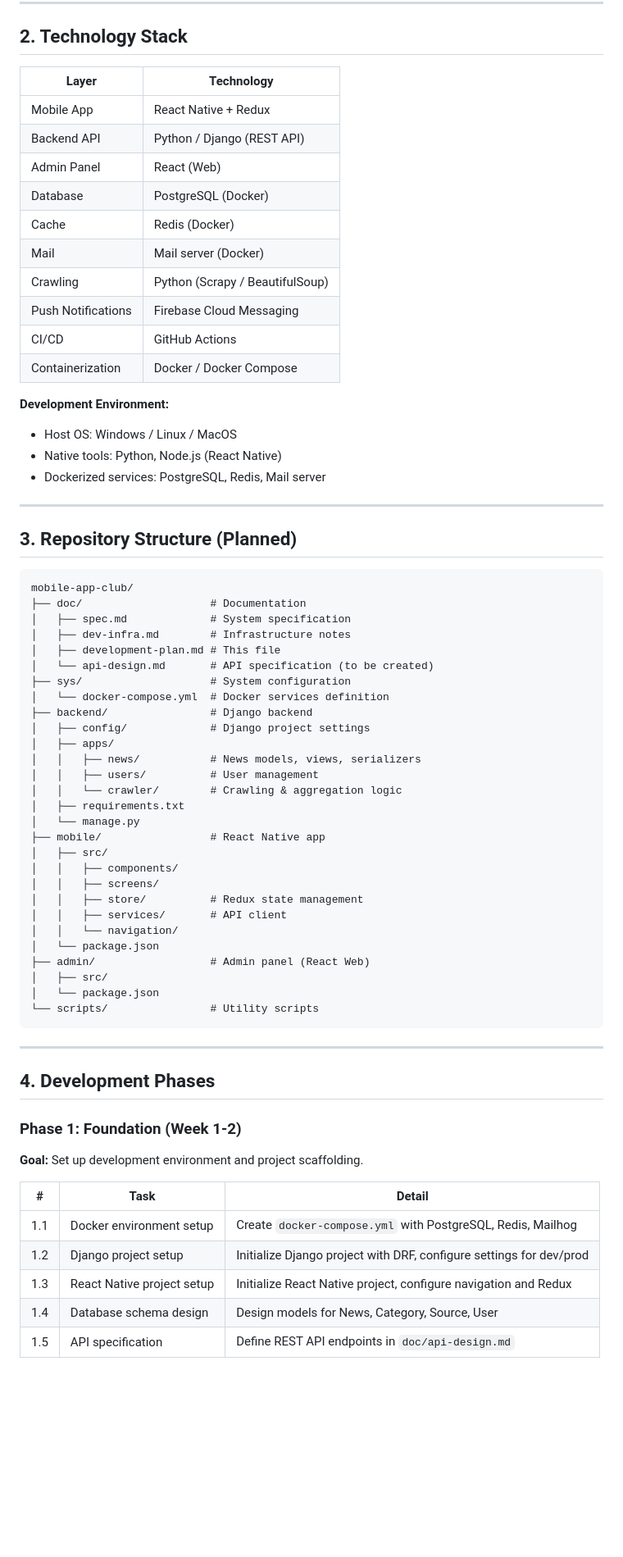
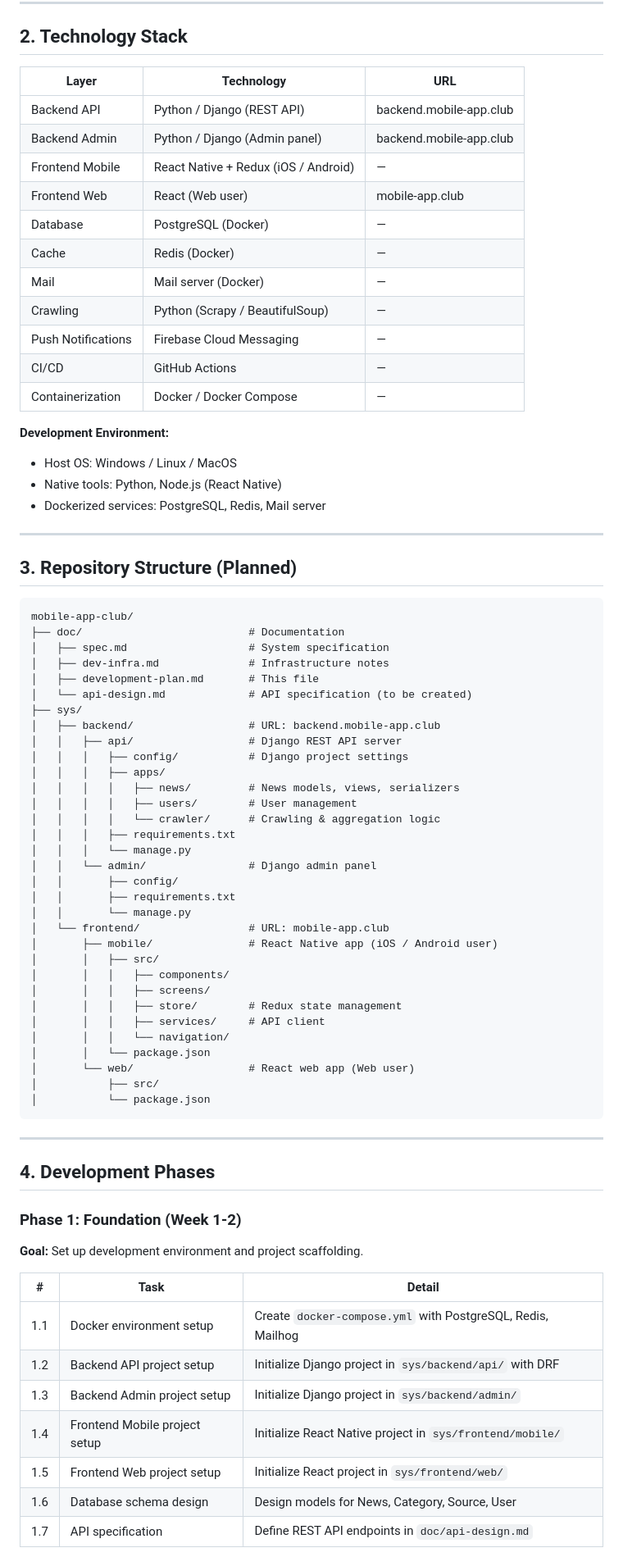
Before and after one commit to tanoshimi-dev/mobile-app-club, a Markdown page: doc/development-plan.md, the part around one of its changes. Shown at 82% size. GitHub-like rendering; blank space fills up the shorter version.

Commit message:
[doc]update dev-plan

````diff
--- a/doc/development-plan.md
+++ b/doc/development-plan.md
@@ -15,18 +15,19 @@
 
 ## 2. Technology Stack
 
-| Layer | Technology |
-|---|---|
-| Mobile App | React Native + Redux |
-| Backend API | Python / Django (REST API) |
-| Admin Panel | React (Web) |
-| Database | PostgreSQL (Docker) |
-| Cache | Redis (Docker) |
-| Mail | Mail server (Docker) |
-| Crawling | Python (Scrapy / BeautifulSoup) |
-| Push Notifications | Firebase Cloud Messaging |
-| CI/CD | GitHub Actions |
-| Containerization | Docker / Docker Compose |
+| Layer | Technology | URL |
+|---|---|---|
+| Backend API | Python / Django (REST API) | backend.mobile-app.club |
+| Backend Admin | Python / Django (Admin panel) | backend.mobile-app.club |
+| Frontend Mobile | React Native + Redux (iOS / Android) | — |
+| Frontend Web | React (Web user) | mobile-app.club |
+| Database | PostgreSQL (Docker) | — |
+| Cache | Redis (Docker) | — |
+| Mail | Mail server (Docker) | — |
+| Crawling | Python (Scrapy / BeautifulSoup) | — |
+| Push Notifications | Firebase Cloud Messaging | — |
+| CI/CD | GitHub Actions | — |
+| Containerization | Docker / Docker Compose | — |
 
 **Development Environment:**
 - Host OS: Windows / Linux / MacOS
@@ -39,33 +40,37 @@
 
 ```
 mobile-app-club/
-├── doc/                    # Documentation
-│   ├── spec.md             # System specification
-│   ├── dev-infra.md        # Infrastructure notes
-│   ├── development-plan.md # This file
-│   └── api-design.md       # API specification (to be created)
-├── sys/                    # System configuration
-│   └── docker-compose.yml  # Docker services definition
-├── backend/                # Django backend
-│   ├── config/             # Django project settings
-│   ├── apps/
-│   │   ├── news/           # News models, views, serializers
-│   │   ├── users/          # User management
-│   │   └── crawler/        # Crawling & aggregation logic
-│   ├── requirements.txt
-│   └── manage.py
-├── mobile/                 # React Native app
-│   ├── src/
-│   │   ├── components/
-│   │   ├── screens/
-│   │   ├── store/          # Redux state management
-│   │   ├── services/       # API client
-│   │   └── navigation/
-│   └── package.json
-├── admin/                  # Admin panel (React Web)
-│   ├── src/
-│   └── package.json
-└── scripts/                # Utility scripts
+├── doc/                          # Documentation
+│   ├── spec.md                   # System specification
+│   ├── dev-infra.md              # Infrastructure notes
+│   ├── development-plan.md       # This file
+│   └── api-design.md             # API specification (to be created)
+├── sys/
+│   ├── backend/                  # URL: backend.mobile-app.club
+│   │   ├── api/                  # Django REST API server
+│   │   │   ├── config/           # Django project settings
+│   │   │   ├── apps/
+│   │   │   │   ├── news/         # News models, views, serializers
+│   │   │   │   ├── users/        # User management
+│   │   │   │   └── crawler/      # Crawling & aggregation logic
+│   │   │   ├── requirements.txt
+│   │   │   └── manage.py
+│   │   └── admin/                # Django admin panel
+│   │       ├── config/
+│   │       ├── requirements.txt
+│   │       └── manage.py
+│   └── frontend/                 # URL: mobile-app.club
+│       ├── mobile/               # React Native app (iOS / Android user)
+│       │   ├── src/
+│       │   │   ├── components/
+│       │   │   ├── screens/
+│       │   │   ├── store/        # Redux state management
+│       │   │   ├── services/     # API client
+│       │   │   └── navigation/
+│       │   └── package.json
+│       └── web/                  # React web app (Web user)
+│           ├── src/
+│           └── package.json
 ```
 
 ---
@@ -79,8 +84,10 @@ mobile-app-club/
 | # | Task | Detail |
 |---|---|---|
 | 1.1 | Docker environment setup | Create `docker-compose.yml` with PostgreSQL, Redis, Mailhog |
-| 1.2 | Django project setup | Initialize Django project with DRF, configure settings for dev/prod |
-| 1.3 | React Native project setup | Initialize React Native project, configure navigation and Redux |
-| 1.4 | Database schema design | Design models for News, Category, Source, User |
-| 1.5 | API specification | Define REST API endpoints in `doc/api-design.md` |
+| 1.2 | Backend API project setup | Initialize Django project in `sys/backend/api/` with DRF |
+| 1.3 | Backend Admin project setup | Initialize Django project in `sys/backend/admin/` |
+| 1.4 | Frontend Mobile project setup | Initialize React Native project in `sys/frontend/mobile/` |
+| 1.5 | Frontend Web project setup | Initialize React project in `sys/frontend/web/` |
+| 1.6 | Database schema design | Design models for News, Category, Source, User |
+| 1.7 | API specification | Define REST API endpoints in `doc/api-design.md` |
 
````
Also changed, not shown: other parts of doc/development-plan.md (+53 -31 lines).
